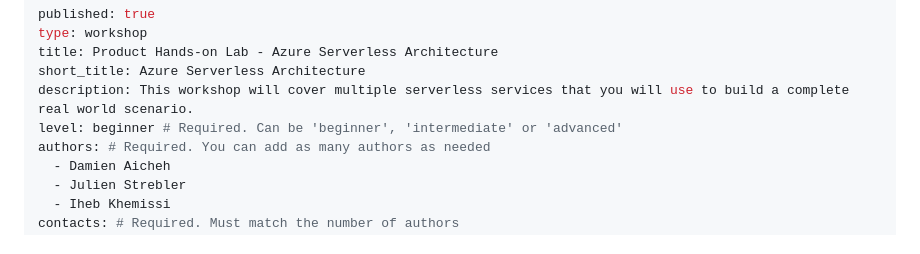
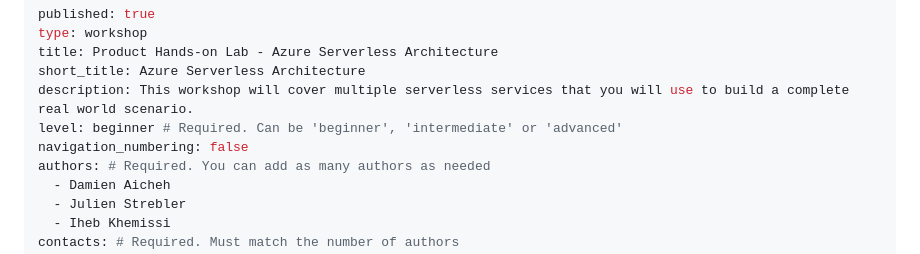
Before and after one commit to microsoft/hands-on-lab-serverless, a Markdown page: docs/workshop.md, the part around the change. Drawn GitHub-style.

Commit message:
feat: Update navigation_numbering on workshop.md

```diff
--- a/docs/workshop.md
+++ b/docs/workshop.md
@@ -5,6 +5,7 @@ title: Product Hands-on Lab - Azure Serverless Architecture
 short_title: Azure Serverless Architecture
 description: This workshop will cover multiple serverless services that you will use to build a complete real world scenario.
 level: beginner # Required. Can be 'beginner', 'intermediate' or 'advanced'
+navigation_numbering: false
 authors: # Required. You can add as many authors as needed
   - Damien Aicheh
   - Julien Strebler
```
